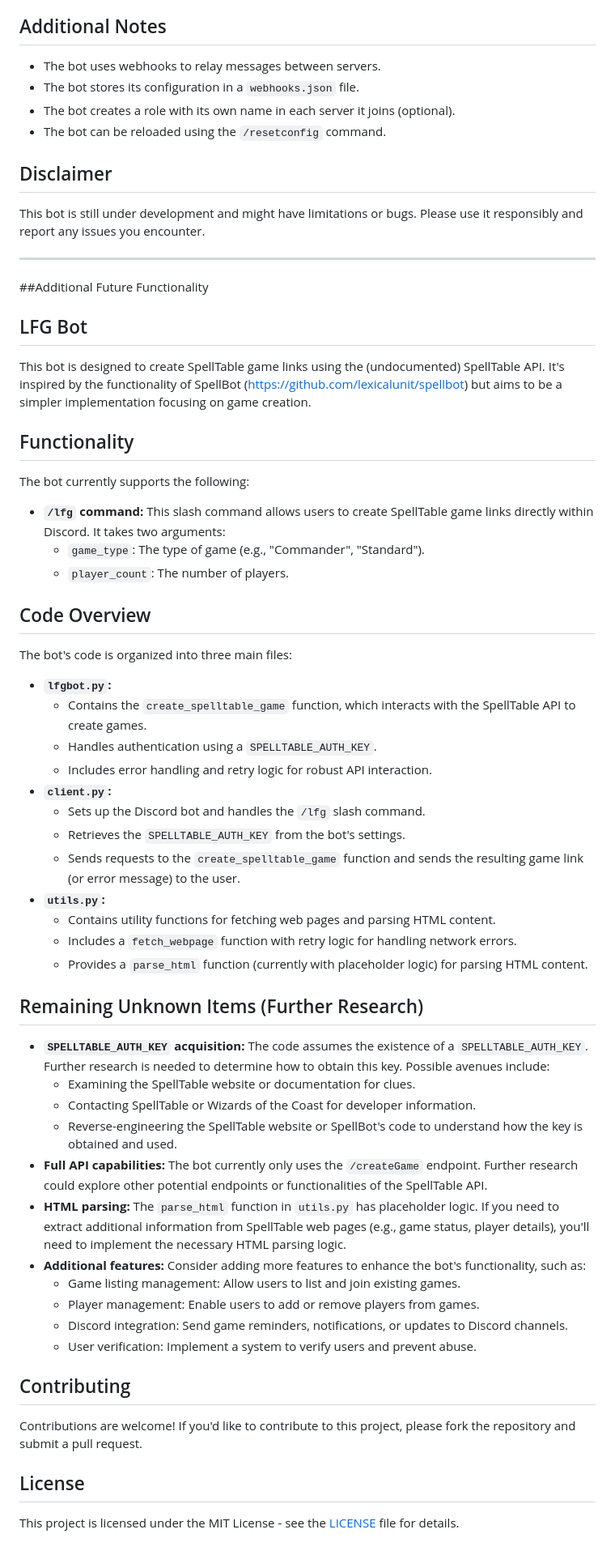
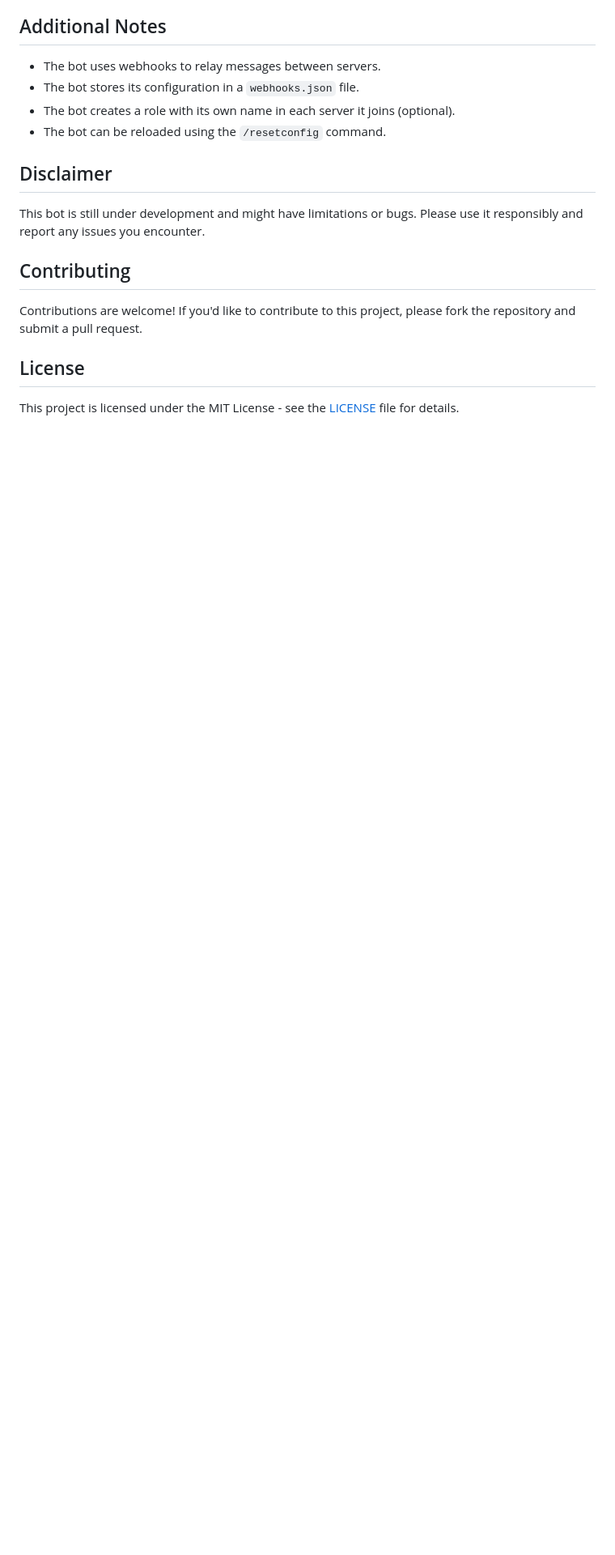
Before and after one commit to TryhardClay/PDH-LFG-Bot, a Markdown page: README.md, the part around the change. Shown: that part at 81% size. GitHub-like rendering; blank space fills up the shorter version.

```diff
--- a/README.md
+++ b/README.md
@@ -43,52 +43,6 @@ This Discord bot facilitates communication and coordination between different se
 
 This bot is still under development and might have limitations or bugs. Please use it responsibly and report any issues you encounter.
 
----------------------------
-##Additional Future Functionality
-
-## LFG Bot
-
-This bot is designed to create SpellTable game links using the (undocumented) SpellTable API. It's inspired by the functionality of SpellBot (https://github.com/lexicalunit/spellbot) but aims to be a simpler implementation focusing on game creation.
-
-## Functionality
-
-The bot currently supports the following:
-
-* **`/lfg` command:** This slash command allows users to create SpellTable game links directly within Discord. It takes two arguments:
-    * `game_type`: The type of game (e.g., "Commander", "Standard").
-    * `player_count`: The number of players.
-
-## Code Overview
-
-The bot's code is organized into three main files:
-
-* **`lfgbot.py`:**
-    * Contains the `create_spelltable_game` function, which interacts with the SpellTable API to create games.
-    * Handles authentication using a `SPELLTABLE_AUTH_KEY`.
-    * Includes error handling and retry logic for robust API interaction.
-* **`client.py`:**
-    * Sets up the Discord bot and handles the `/lfg` slash command.
-    * Retrieves the `SPELLTABLE_AUTH_KEY` from the bot's settings.
-    * Sends requests to the `create_spelltable_game` function and sends the resulting game link (or error message) to the user.
-* **`utils.py`:**
-    * Contains utility functions for fetching web pages and parsing HTML content.
-    * Includes a `fetch_webpage` function with retry logic for handling network errors.
-    * Provides a `parse_html` function (currently with placeholder logic) for parsing HTML content.
-
-## Remaining Unknown Items (Further Research)
-
-* **`SPELLTABLE_AUTH_KEY` acquisition:** The code assumes the existence of a `SPELLTABLE_AUTH_KEY`. Further research is needed to determine how to obtain this key. Possible avenues include:
-    * Examining the SpellTable website or documentation for clues.
-    * Contacting SpellTable or Wizards of the Coast for developer information.
-    * Reverse-engineering the SpellTable website or SpellBot's code to understand how the key is obtained and used.
-* **Full API capabilities:** The bot currently only uses the `/createGame` endpoint. Further research could explore other potential endpoints or functionalities of the SpellTable API.
-* **HTML parsing:** The `parse_html` function in `utils.py` has placeholder logic. If you need to extract additional information from SpellTable web pages (e.g., game status, player details), you'll need to implement the necessary HTML parsing logic.
-* **Additional features:**  Consider adding more features to enhance the bot's functionality, such as:
-    * Game listing management:  Allow users to list and join existing games.
-    * Player management:  Enable users to add or remove players from games.
-    * Discord integration:  Send game reminders, notifications, or updates to Discord channels.
-    * User verification:  Implement a system to verify users and prevent abuse.
-
 ## Contributing
 
 Contributions are welcome! If you'd like to contribute to this project, please fork the repository and submit a pull request.
```
